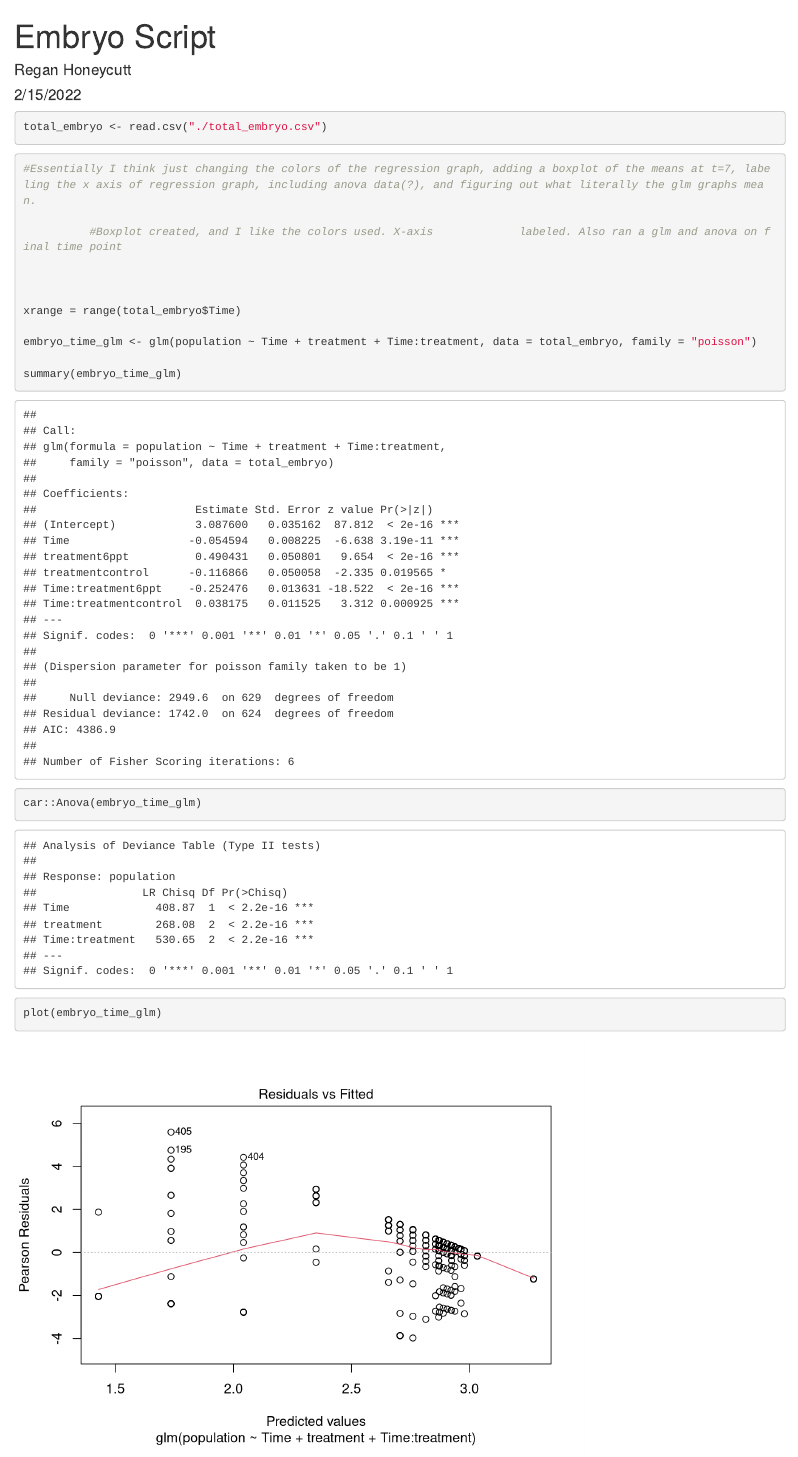
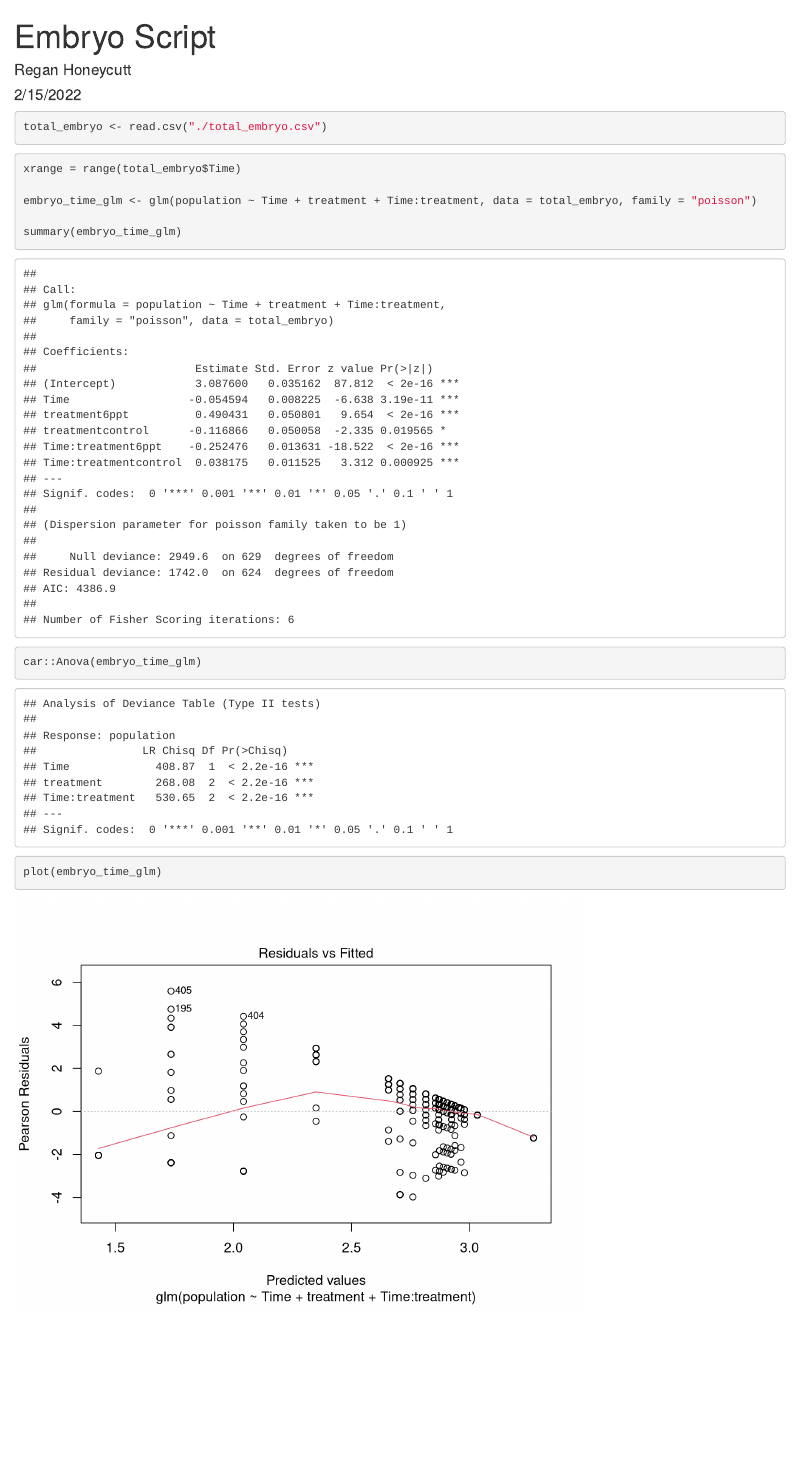
Before and after one commit to Regan-Honeycutt/Embryo-Survival, an R Markdown document (Embryo Script.Rmd): the page in a window 1100 px wide, from its top. Rendered offline with R 4.5, knitr and Pandoc, with nearby package versions; code that draws random numbers runs with fixed seeds of ours.

Commit message:
Final Script

````diff
--- a/Embryo Script.Rmd
+++ b/Embryo Script.Rmd
@@ -15,12 +15,7 @@ total_embryo <- read.csv("./total_embryo.csv")
 
 
 
-```{R General Linear Regression}
-
-#Essentially I think just changing the colors of the regression graph, adding a boxplot of the means at t=7, labeling the x axis of regression graph, including anova data(?), and figuring out what literally the glm graphs mean.
-
-          #Boxplot created, and I like the colors used. X-axis             labeled. Also ran a glm and anova on final time point
-
+```{R General Linear Regression and Anova}
 
 
 xrange = range(total_embryo$Time)
````
